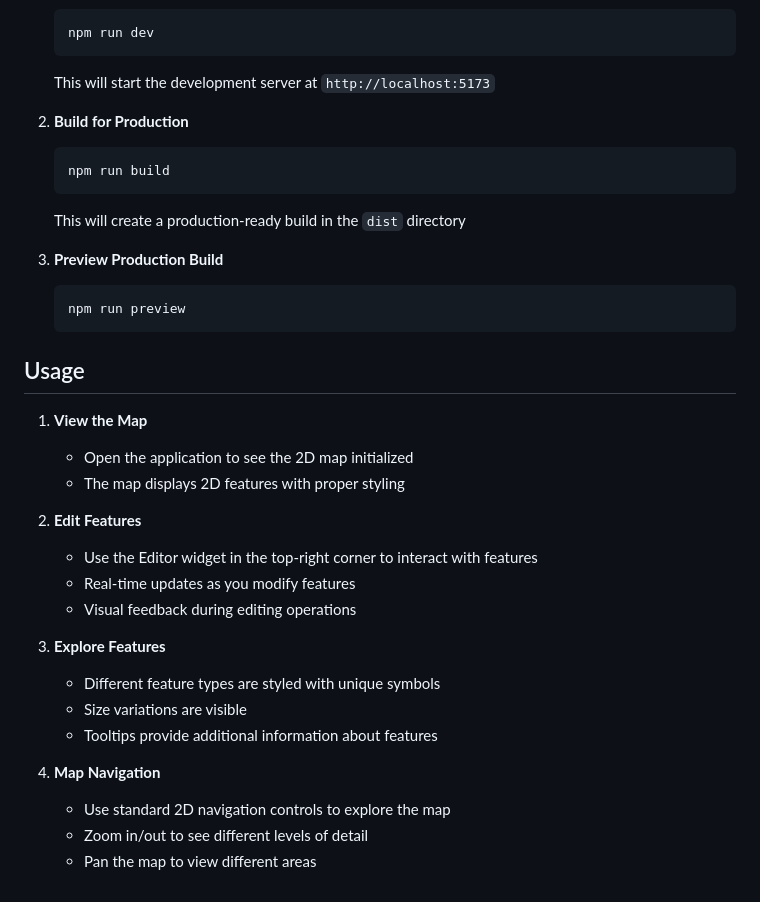
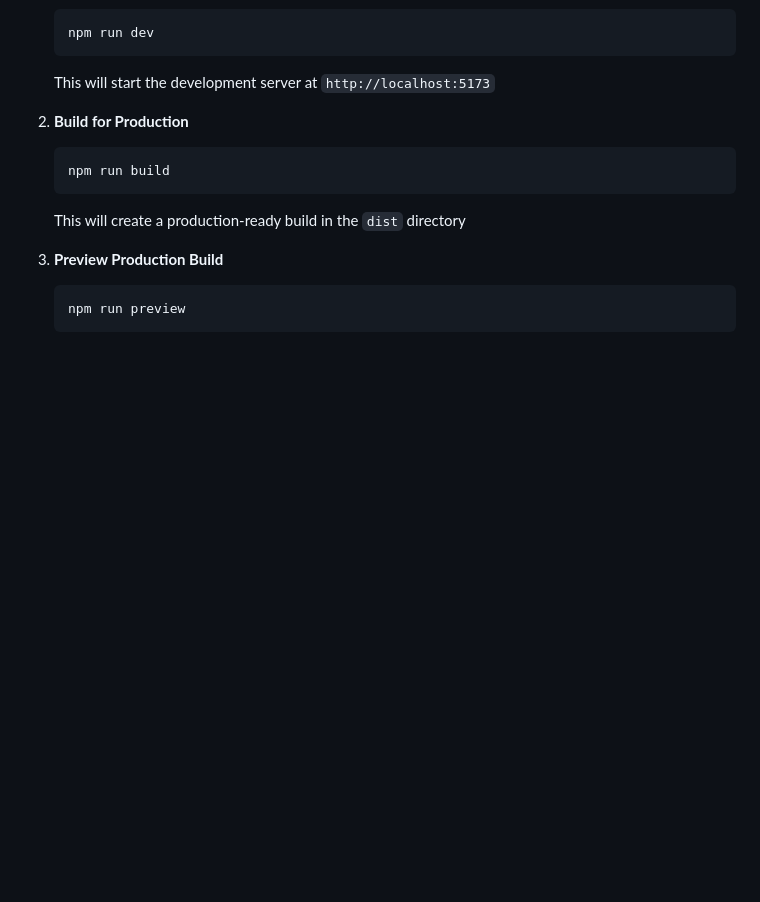
Before and after one commit to nirvik-d/ArcGISWebSamples, a Markdown page: Editor-component/README.md, the part around the change. GitHub-like rendering; blank space fills up the shorter version.

````diff
--- a/Editor-component/README.md
+++ b/Editor-component/README.md
@@ -149,24 +149,3 @@ require([
    ```bash
    npm run preview
    ```
-
-## Usage
-
-1. **View the Map**
-   - Open the application to see the 2D map initialized
-   - The map displays 2D features with proper styling
-
-2. **Edit Features**
-   - Use the Editor widget in the top-right corner to interact with features
-   - Real-time updates as you modify features
-   - Visual feedback during editing operations
-
-3. **Explore Features**
-   - Different feature types are styled with unique symbols
-   - Size variations are visible
-   - Tooltips provide additional information about features
-
-4. **Map Navigation**
-   - Use standard 2D navigation controls to explore the map
-   - Zoom in/out to see different levels of detail
-   - Pan the map to view different areas
````
